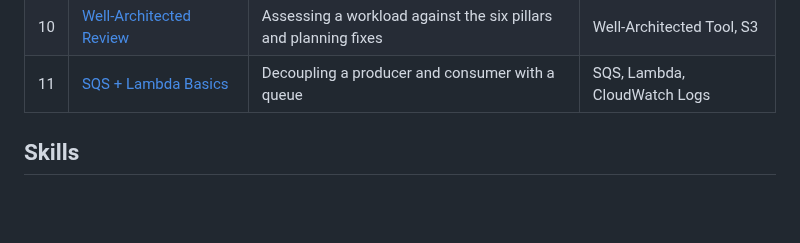
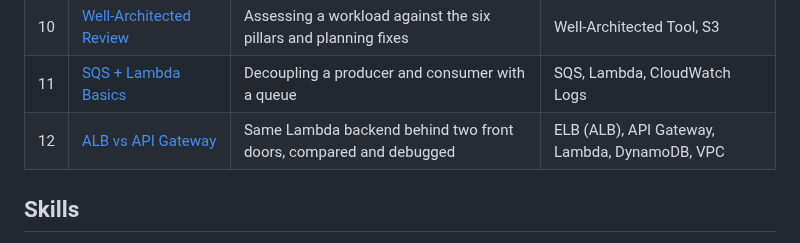
Before and after one commit to Rhamilton14/AWS-Cloud-Portfolio, a Markdown page: README.md, the part around the change. GitHub-like rendering; blank space fills up the shorter version.

Commit message:
Add lab 12: ALB vs API Gateway comparison

```diff
--- a/README.md
+++ b/README.md
@@ -19,6 +19,7 @@ Hands-on AWS projects covering compute, serverless, storage, databases, security
 | 9 | [ALB Path-Based Routing](09-alb-path-based-routing/) | Load balancer routing requests to Lambda by URL path | ELB (ALB), Lambda, VPC |
 | 10 | [Well-Architected Review](10-well-architected-review/) | Assessing a workload against the six pillars and planning fixes | Well-Architected Tool, S3 |
 | 11 | [SQS + Lambda Basics](11-sqs-lambda-basics/) | Decoupling a producer and consumer with a queue | SQS, Lambda, CloudWatch Logs |
+| 12 | [ALB vs API Gateway](12-alb-vs-api-gateway/) | Same Lambda backend behind two front doors, compared and debugged | ELB (ALB), API Gateway, Lambda, DynamoDB, VPC |
 
 ## Skills
 **AWS:** EC2 · Elastic Load Balancing · Lambda · S3 · DynamoDB · API Gateway · SQS · SNS · EventBridge · IAM · KMS · CloudWatch · CloudShell · Well-Architected Tool
```
Also changed, not shown: 12-alb-vs-api-gateway/README.md (added, +83 -0 lines), 12-alb-vs-api-gateway/screenshots/01-apigw-post-method.png (added), 12-alb-vs-api-gateway/screenshots/02-alb-listener-rules.png (added), 12-alb-vs-api-gateway/screenshots/03-alb-network-mapping.png (added), 12-alb-vs-api-gateway/screenshots/04-apigw-browse-browser.png (added), 12-alb-vs-api-gateway/screenshots/05-alb-curl-browse-insert.png (added), 12-alb-vs-api-gateway/screenshots/06-apigw-insert-before-after-fix.png (added).
